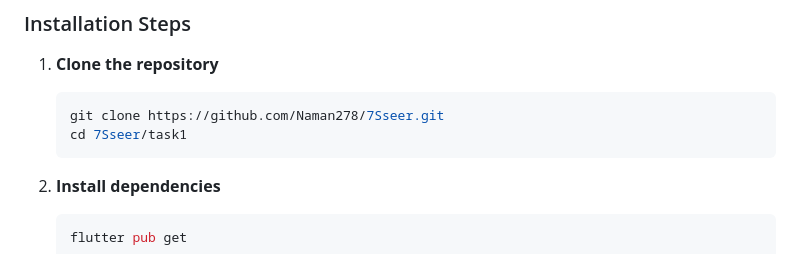
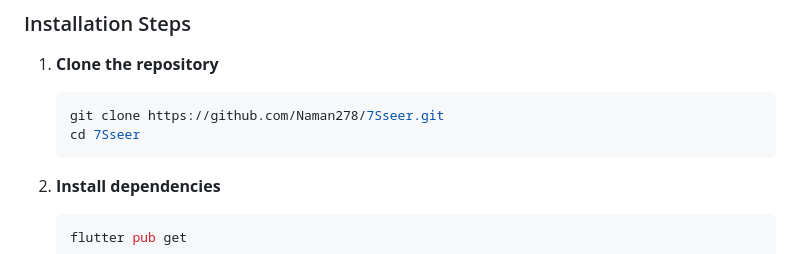
Before and after one commit to Naman278/7Seer_task1, a Markdown page: README.md, the part around the change. GitHub-like rendering.

````diff
--- a/README.md
+++ b/README.md
@@ -24,7 +24,7 @@
 1. **Clone the repository**
    ```bash
    git clone https://github.com/Naman278/7Sseer.git
-   cd 7Sseer/task1
+   cd 7Sseer
    ```
 
 2. **Install dependencies**
````
